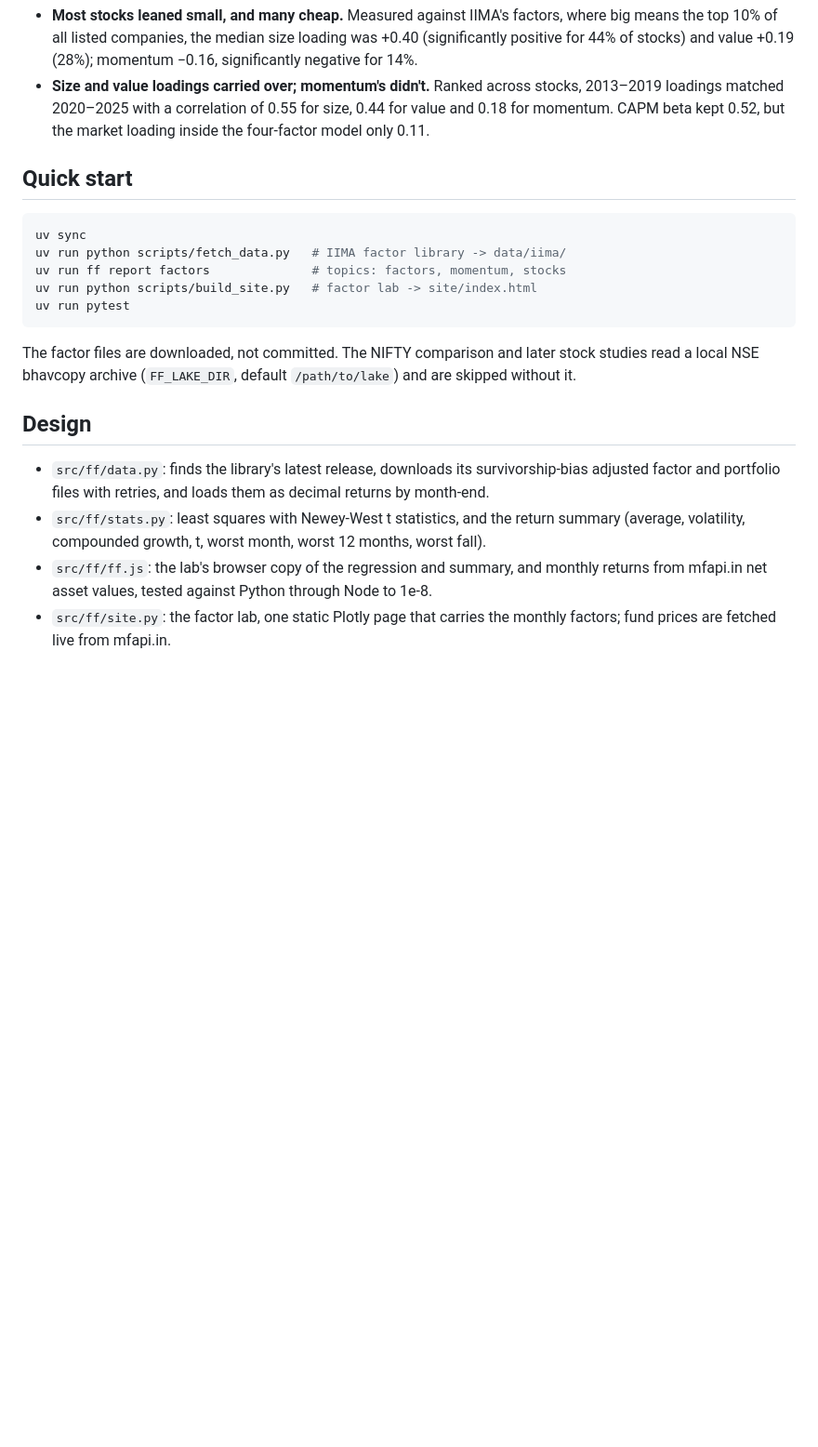
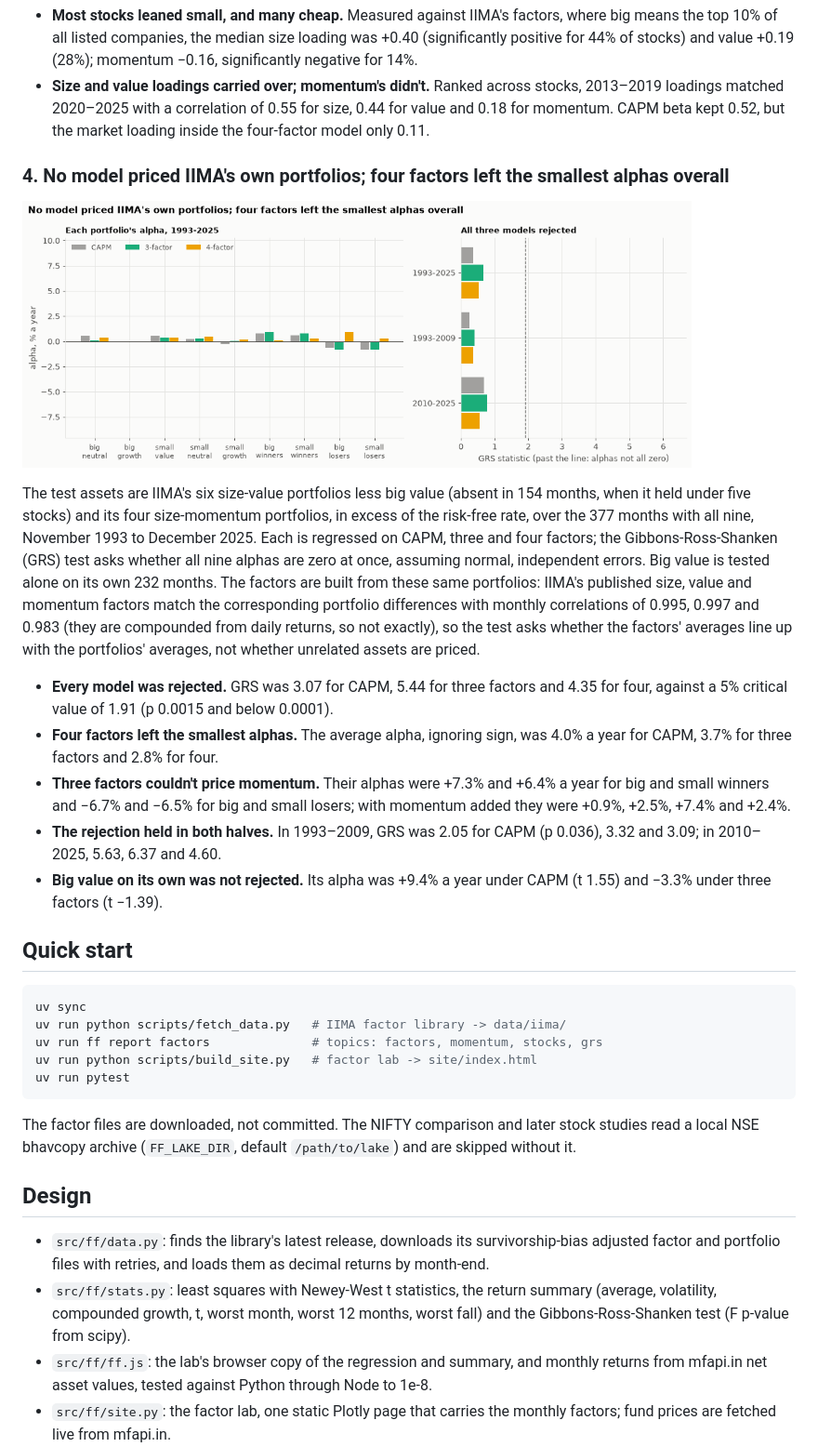
Before and after one commit to Dhirajdas18/fama-french-factors, a Markdown page: README.md, the part around one of its changes. Shown at 93% size. Rendered like a GitHub page; pictures changed too: docs/img/grs.gif (added); blank space fills up the shorter version.

Commit message:
feat: GRS test of CAPM, three and four factors on IIMA's size-value and size-momentum portfolios, with scipy for the F p-value

````diff
--- a/README.md
+++ b/README.md
@@ -103,12 +103,38 @@ June 2013), so in-sample alphas are not evidence of skill.
   loadings matched 2020–2025 with a correlation of 0.55 for size, 0.44 for value and 0.18 for
   momentum. CAPM beta kept 0.52, but the market loading inside the four-factor model only 0.11.
 
+### 4. No model priced IIMA's own portfolios; four factors left the smallest alphas overall
+
+<a href="docs/img/grs.png"><picture><source media="(prefers-reduced-motion: reduce)" srcset="docs/img/grs.png"><img src="docs/img/grs.gif" alt="Alpha of nine IIMA size-value and size-momentum portfolios under CAPM, three and four factors, and the GRS statistic for each model by period against its 5% line" width="720"></picture></a>
+
+The test assets are IIMA's six size-value portfolios less big value (absent in 154 months, when it
+held under five stocks) and its four size-momentum portfolios, in excess of the risk-free rate,
+over the 377 months with all nine, November 1993 to December 2025. Each is regressed on CAPM, three
+and four factors; the Gibbons-Ross-Shanken (GRS) test asks whether all nine alphas are zero at once,
+assuming normal, independent errors. Big value is tested alone on its own 232 months. The factors
+are built from these same portfolios: IIMA's published size, value and momentum factors match the
+corresponding portfolio differences with monthly correlations of 0.995, 0.997 and 0.983 (they are
+compounded from daily returns, so not exactly), so the test asks whether the factors' averages
+line up with the portfolios' averages, not whether unrelated assets are priced.
+
+- **Every model was rejected.** GRS was 3.07 for CAPM, 5.44 for three factors and 4.35 for four,
+  against a 5% critical value of 1.91 (p 0.0015 and below 0.0001).
+- **Four factors left the smallest alphas.** The average alpha, ignoring sign, was 4.0% a year
+  for CAPM, 3.7% for three factors and 2.8% for four.
+- **Three factors couldn't price momentum.** Their alphas were +7.3% and +6.4% a year for big and
+  small winners and −6.7% and −6.5% for big and small losers; with momentum added they were +0.9%,
+  +2.5%, +7.4% and +2.4%.
+- **The rejection held in both halves.** In 1993–2009, GRS was 2.05 for CAPM (p 0.036), 3.32 and
+  3.09; in 2010–2025, 5.63, 6.37 and 4.60.
+- **Big value on its own was not rejected.** Its alpha was +9.4% a year under CAPM (t 1.55) and
+  −3.3% under three factors (t −1.39).
+
 ## Quick start
 
 ```bash
 uv sync
 uv run python scripts/fetch_data.py   # IIMA factor library -> data/iima/
-uv run ff report factors              # topics: factors, momentum, stocks
+uv run ff report factors              # topics: factors, momentum, stocks, grs
 uv run python scripts/build_site.py   # factor lab -> site/index.html
 uv run pytest
 ```
@@ -121,8 +147,9 @@ it.
 
 - `src/ff/data.py`: finds the library's latest release, downloads its survivorship-bias adjusted
   factor and portfolio files with retries, and loads them as decimal returns by month-end.
-- `src/ff/stats.py`: least squares with Newey-West t statistics, and the return summary (average,
-  volatility, compounded growth, t, worst month, worst 12 months, worst fall).
+- `src/ff/stats.py`: least squares with Newey-West t statistics, the return summary (average,
+  volatility, compounded growth, t, worst month, worst 12 months, worst fall) and the
+  Gibbons-Ross-Shanken test (F p-value from scipy).
 - `src/ff/ff.js`: the lab's browser copy of the regression and summary, and monthly returns from
   mfapi.in net asset values, tested against Python through Node to 1e-8.
 - `src/ff/site.py`: the factor lab, one static Plotly page that carries the monthly factors; fund
````
Also changed, not shown: other parts of README.md (+1 -1 lines), docs/img/grs.png (added), 5 other files.
